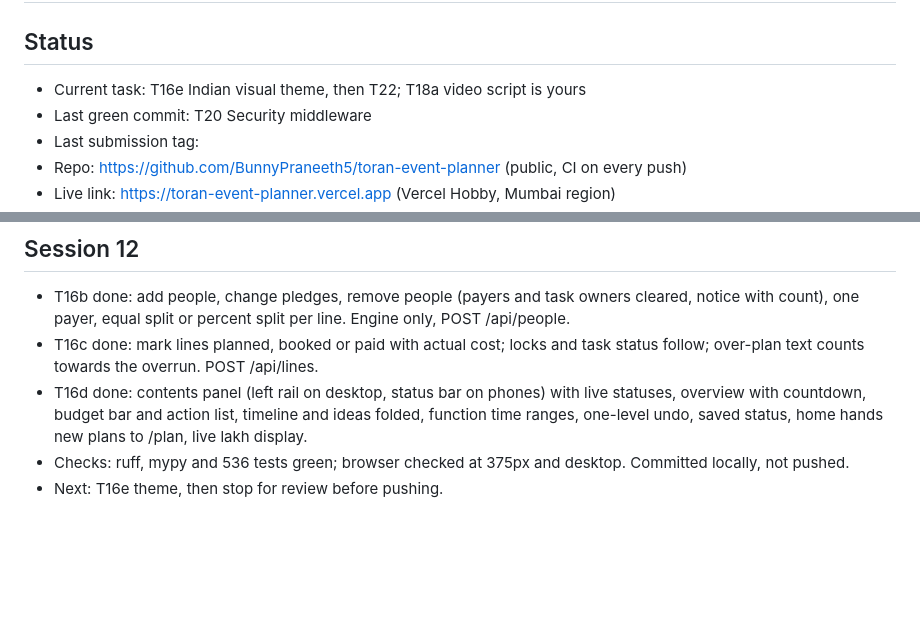
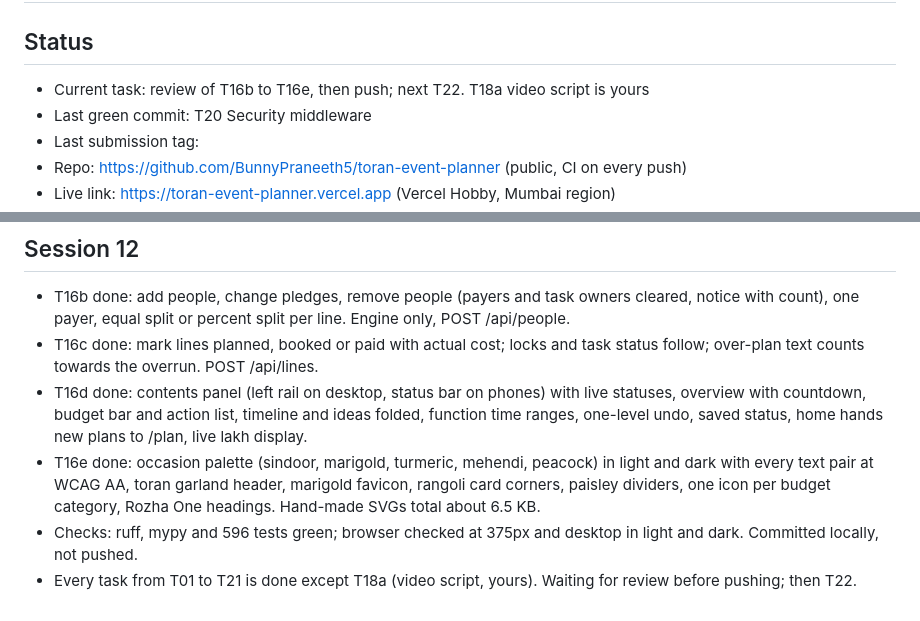
Before and after one commit to BunnyPraneeth5/toran-event-planner, a Markdown page: PROGRESS.md, 2 parts joined by grey strips. Rendered like a GitHub page; blank space fills up the shorter version.

Commit message:
Log session 12: T16b to T16e done, waiting for review

```diff
--- a/PROGRESS.md
+++ b/PROGRESS.md
@@ -1,7 +1,7 @@
 # PROGRESS: Toran
 
 ## Status
-- Current task: T16e Indian visual theme, then T22; T18a video script is yours
+- Current task: review of T16b to T16e, then push; next T22. T18a video script is yours
 - Last green commit: T20 Security middleware
 - Last submission tag:
 - Repo: https://github.com/BunnyPraneeth5/toran-event-planner (public, CI on every push)
@@ -185,5 +185,6 @@ Copy the template below for each session, newest first.
 - T16b done: add people, change pledges, remove people (payers and task owners cleared, notice with count), one payer, equal split or percent split per line. Engine only, POST /api/people.
 - T16c done: mark lines planned, booked or paid with actual cost; locks and task status follow; over-plan text counts towards the overrun. POST /api/lines.
 - T16d done: contents panel (left rail on desktop, status bar on phones) with live statuses, overview with countdown, budget bar and action list, timeline and ideas folded, function time ranges, one-level undo, saved status, home hands new plans to /plan, live lakh display.
-- Checks: ruff, mypy and 536 tests green; browser checked at 375px and desktop. Committed locally, not pushed.
-- Next: T16e theme, then stop for review before pushing.
+- T16e done: occasion palette (sindoor, marigold, turmeric, mehendi, peacock) in light and dark with every text pair at WCAG AA, toran garland header, marigold favicon, rangoli card corners, paisley dividers, one icon per budget category, Rozha One headings. Hand-made SVGs total about 6.5 KB.
+- Checks: ruff, mypy and 596 tests green; browser checked at 375px and desktop in light and dark. Committed locally, not pushed.
+- Every task from T01 to T21 is done except T18a (video script, yours). Waiting for review before pushing; then T22.
```
